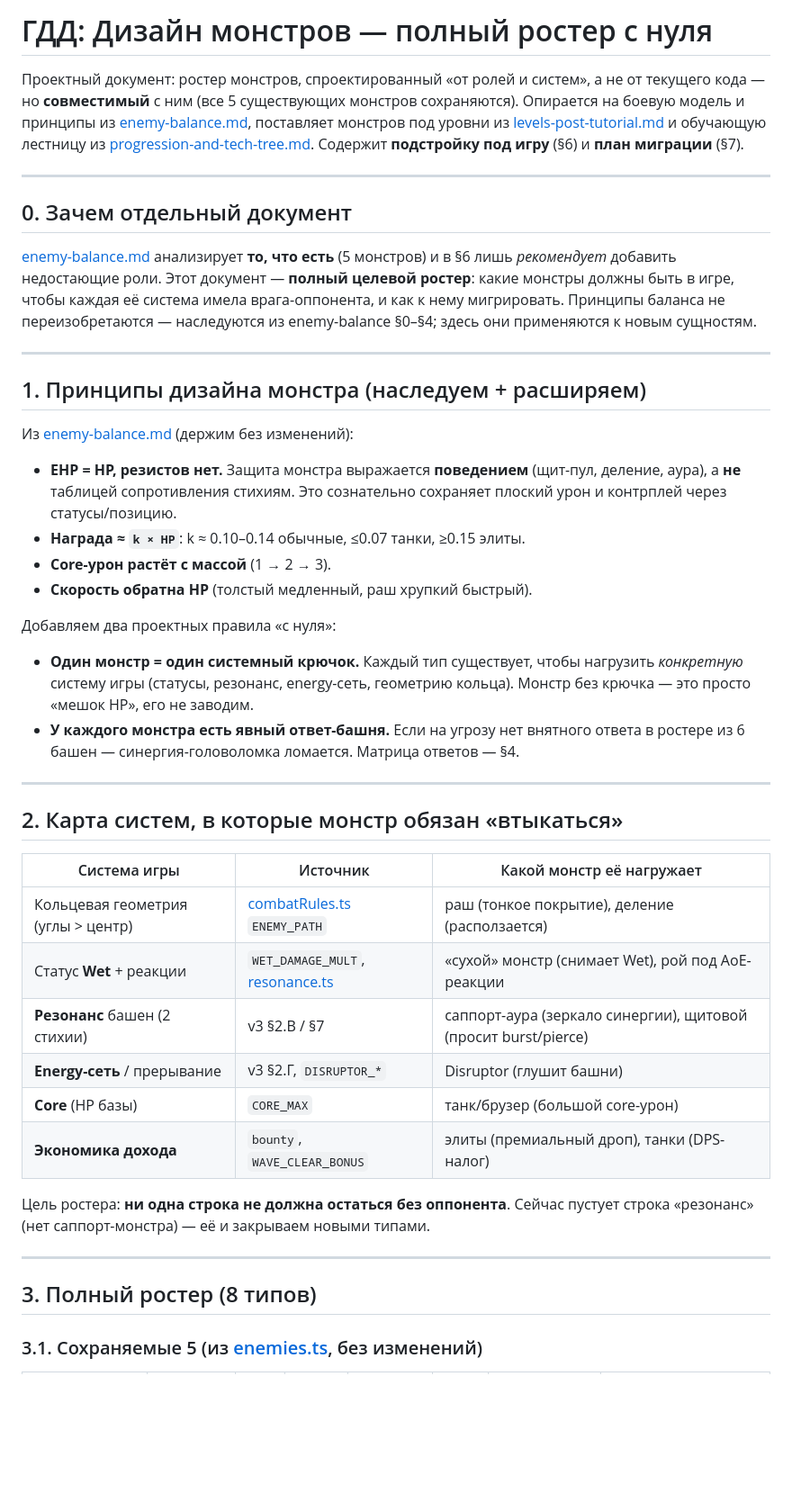
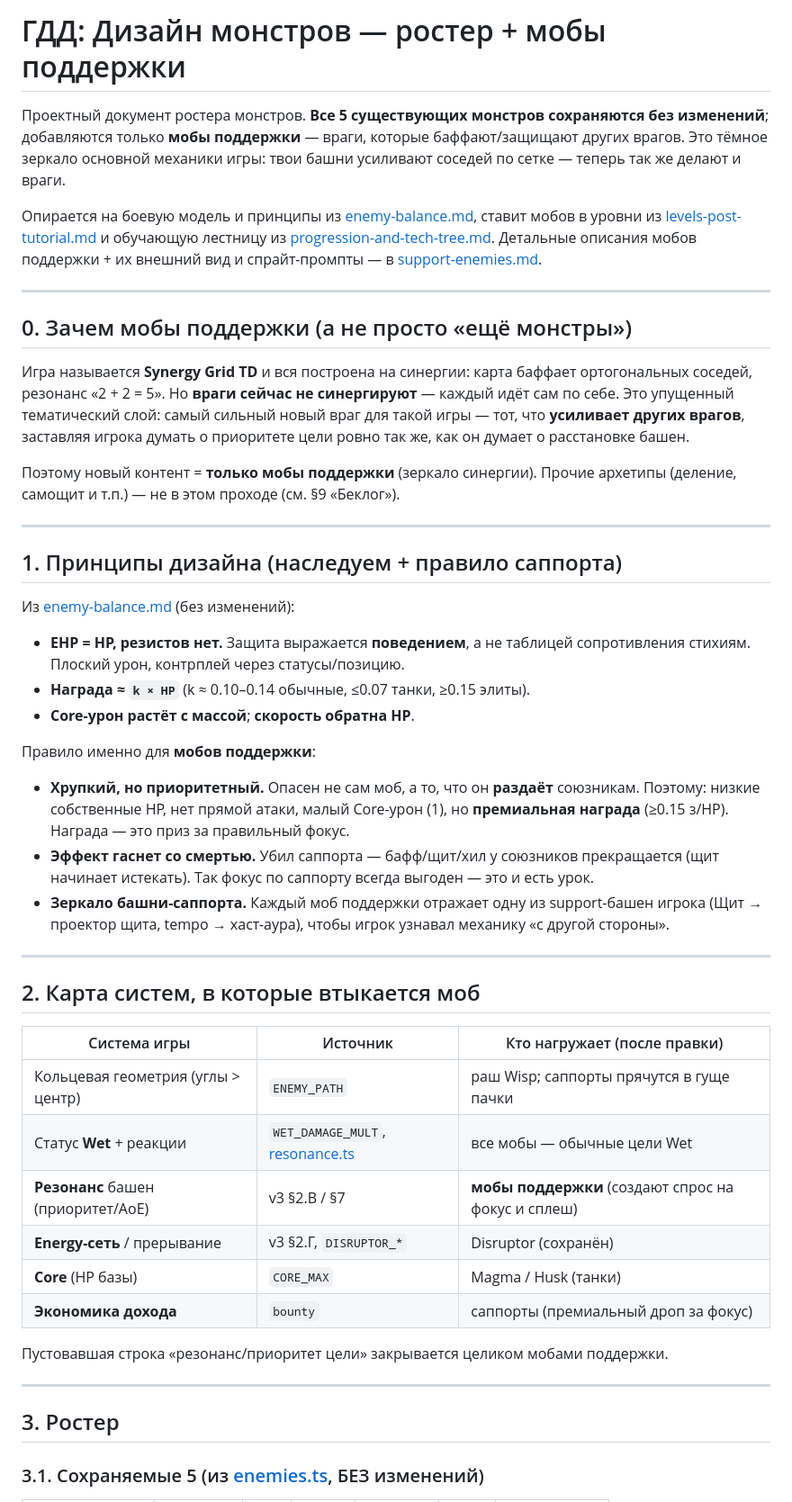
Before and after one commit to gritsenko/jam2026, a Markdown page: docs/planned/enemy-roster-design.md, the part around one of its changes. Shown at 90% size. GitHub-like rendering; blank space fills up the shorter version.

```diff
--- a/docs/planned/enemy-roster-design.md
+++ b/docs/planned/enemy-roster-design.md
@@ -1,62 +1,69 @@
-# ГДД: Дизайн монстров — полный ростер с нуля
+# ГДД: Дизайн монстров — ростер + мобы поддержки
 
-Проектный документ: ростер монстров, спроектированный «от ролей и систем», а не от
-текущего кода — но **совместимый** с ним (все 5 существующих монстров сохраняются).
-Опирается на боевую модель и принципы из [enemy-balance.md](../working/enemy-balance.md),
-поставляет монстров под уровни из [levels-post-tutorial.md](../done/levels-post-tutorial.md) и
-обучающую лестницу из [progression-and-tech-tree.md](../done/progression-and-tech-tree.md).
-Содержит **подстройку под игру** (§6) и **план миграции** (§7).
+Проектный документ ростера монстров. **Все 5 существующих монстров сохраняются без
+изменений**; добавляются только **мобы поддержки** — враги, которые баффают/защищают
+других врагов. Это тёмное зеркало основной механики игры: твои башни усиливают соседей
+по сетке — теперь так же делают и враги.
+
+Опирается на боевую модель и принципы из [enemy-balance.md](../working/enemy-balance.md), ставит
+мобов в уровни из [levels-post-tutorial.md](../done/levels-post-tutorial.md) и обучающую лестницу
+из [progression-and-tech-tree.md](../done/progression-and-tech-tree.md). Детальные описания
+мобов поддержки + их внешний вид и спрайт-промпты — в
+[support-enemies.md](support-enemies.md).
 
 ---
 
-## 0. Зачем отдельный документ
+## 0. Зачем мобы поддержки (а не просто «ещё монстры»)
 
-[enemy-balance.md](../working/enemy-balance.md) анализирует **то, что есть** (5 монстров) и в §6
-лишь *рекомендует* добавить недостающие роли. Этот документ — **полный целевой
-ростер**: какие монстры должны быть в игре, чтобы каждая её система имела врага-оппонента,
-и как к нему мигрировать. Принципы баланса не переизобретаются — наследуются из
-enemy-balance §0–§4; здесь они применяются к новым сущностям.
+Игра называется **Synergy Grid TD** и вся построена на синергии: карта баффает
+ортогональных соседей, резонанс «2 + 2 = 5». Но **враги сейчас не синергируют** — каждый
+идёт сам по себе. Это упущенный тематический слой: самый сильный новый враг для такой
+игры — тот, что **усиливает других врагов**, заставляя игрока думать о приоритете цели
+ровно так же, как он думает о расстановке башен.
+
+Поэтому новый контент = **только мобы поддержки** (зеркало синергии). Прочие архетипы
+(деление, самощит и т.п.) — не в этом проходе (см. §9 «Беклог»).
 
 ---
 
-## 1. Принципы дизайна монстра (наследуем + расширяем)
+## 1. Принципы дизайна (наследуем + правило саппорта)
 
-Из [enemy-balance.md](../working/enemy-balance.md) (держим без изменений):
+Из [enemy-balance.md](../working/enemy-balance.md) (без изменений):
 
-- **EHP = HP, резистов нет.** Защита монстра выражается **поведением** (щит-пул,
-  деление, аура), а **не** таблицей сопротивления стихиям. Это сознательно сохраняет
-  плоский урон и контрплей через статусы/позицию.
-- **Награда ≈ `k × HP`**: k ≈ 0.10–0.14 обычные, ≤0.07 танки, ≥0.15 элиты.
-- **Core-урон растёт с массой** (1 → 2 → 3).
-- **Скорость обратна HP** (толстый медленный, раш хрупкий быстрый).
+- **EHP = HP, резистов нет.** Защита выражается **поведением**, а не таблицей
+  сопротивления стихиям. Плоский урон, контрплей через статусы/позицию.
+- **Награда ≈ `k × HP`** (k ≈ 0.10–0.14 обычные, ≤0.07 танки, ≥0.15 элиты).
+- **Core-урон растёт с массой**; **скорость обратна HP**.
 
-Добавляем два проектных правила «с нуля»:
+Правило именно для **мобов поддержки**:
 
-- **Один монстр = один системный крючок.** Каждый тип существует, чтобы нагрузить
-  *конкретную* систему игры (статусы, резонанс, energy-сеть, геометрию кольца).
-  Монстр без крючка — это просто «мешок HP», его не заводим.
-- **У каждого монстра есть явный ответ-башня.** Если на угрозу нет внятного ответа
-  в ростере из 6 башен — синергия-головоломка ломается. Матрица ответов — §4.
+- **Хрупкий, но приоритетный.** Опасен не сам моб, а то, что он **раздаёт** союзникам.
+  Поэтому: низкие собственные HP, нет прямой атаки, малый Core-урон (1), но
+  **премиальная награда** (≥0.15 з/HP). Награда — это приз за правильный фокус.
+- **Эффект гаснет со смертью.** Убил саппорта — бафф/щит/хил у союзников прекращается
+  (щит начинает истекать). Так фокус по саппорту всегда выгоден — это и есть урок.
+- **Зеркало башни-саппорта.** Каждый моб поддержки отражает одну из support-башен
+  игрока (Щит → проектор щита, tempo → хаст-аура), чтобы игрок узнавал механику «с
+  другой стороны».
 
 ---
 
-## 2. Карта систем, в которые монстр обязан «втыкаться»
+## 2. Карта систем, в которые втыкается моб
 
-| Система игры | Источник | Какой монстр её нагружает |
+| Система игры | Источник | Кто нагружает (после правки) |
 | --- | --- | --- |
-| Кольцевая геометрия (углы > центр) | [combatRules.ts](../../src/config/combatRules.ts) `ENEMY_PATH` | раш (тонкое покрытие), деление (расползается) |
-| Статус **Wet** + реакции | `WET_DAMAGE_MULT`, [resonance.ts](../../src/config/resonance.ts) | «сухой» монстр (снимает Wet), рой под AoE-реакции |
-| **Резонанс** башен (2 стихии) | v3 §2.В / §7 | саппорт-аура (зеркало синергии), щитовой (просит burst/pierce) |
-| **Energy-сеть** / прерывание | v3 §2.Г, `DISRUPTOR_*` | Disruptor (глушит башни) |
-| **Core** (HP базы) | `CORE_MAX` | танк/брузер (большой core-урон) |
-| **Экономика дохода** | `bounty`, `WAVE_CLEAR_BONUS` | элиты (премиальный дроп), танки (DPS-налог) |
+| Кольцевая геометрия (углы > центр) | `ENEMY_PATH` | раш Wisp; саппорты прячутся в гуще пачки |
+| Статус **Wet** + реакции | `WET_DAMAGE_MULT`, [resonance.ts](../../src/config/resonance.ts) | все мобы — обычные цели Wet |
+| **Резонанс** башен (приоритет/AoE) | v3 §2.В / §7 | **мобы поддержки** (создают спрос на фокус и сплеш) |
+| **Energy-сеть** / прерывание | v3 §2.Г, `DISRUPTOR_*` | Disruptor (сохранён) |
+| **Core** (HP базы) | `CORE_MAX` | Magma / Husk (танки) |
+| **Экономика дохода** | `bounty` | саппорты (премиальный дроп за фокус) |
 
-Цель ростера: **ни одна строка не должна остаться без оппонента**. Сейчас пустует
-строка «резонанс» (нет саппорт-монстра) — её и закрываем новыми типами.
+Пустовавшая строка «резонанс/приоритет цели» закрывается целиком мобами поддержки.
 
 ---
 
-## 3. Полный ростер (8 типов)
+## 3. Ростер
 
-### 3.1. Сохраняемые 5 (из [enemies.ts](../../src/config/enemies.ts), без изменений)
+### 3.1. Сохраняемые 5 (из [enemies.ts](../../src/config/enemies.ts), БЕЗ изменений)
 
```
Also changed, not shown: other parts of docs/planned/enemy-roster-design.md (+97 -144 lines), docs/README.md (+2 -1 lines), docs/planned/support-enemies.md (added, +184 -0 lines).
